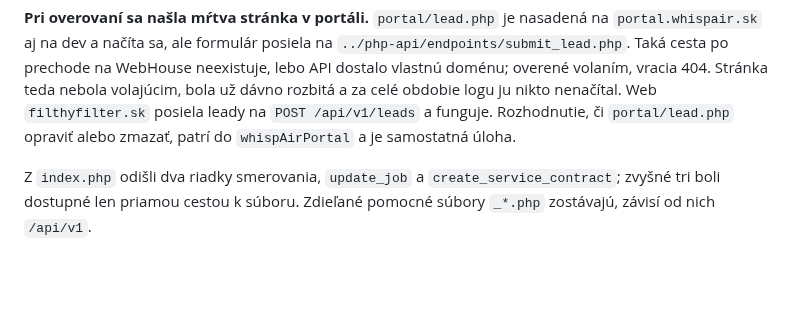
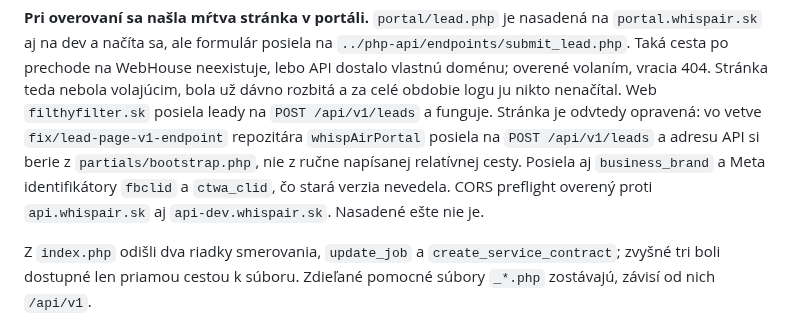
Before and after one commit to Leadris/filthyfilter, a Markdown page: docs/STATUS.md, the part around the change. GitHub-like rendering; blank space fills up the shorter version.

Commit message:
docs: rozbita pristavacia stranka je opravena
portal/lead.php uz nie je otvorene rozhodnutie. Posiela na POST /api/v1/leads,
adresu API berie z bootstrapu portalu, a pridava business_brand aj Meta
identifikatory. Nasadenie zostava.

Co-Authored-By: Claude Opus 5 <noreply@anthropic.com>

```diff
--- a/docs/STATUS.md
+++ b/docs/STATUS.md
@@ -142,8 +142,12 @@ na `portal.whispair.sk` aj na dev a načíta sa, ale formulár posiela na
 neexistuje, lebo API dostalo vlastnú doménu; overené volaním, vracia 404. Stránka
 teda nebola volajúcim, bola už dávno rozbitá a za celé obdobie logu ju nikto
 nenačítal. Web `filthyfilter.sk` posiela leady na `POST /api/v1/leads` a funguje.
-Rozhodnutie, či `portal/lead.php` opraviť alebo zmazať, patrí do `whispAirPortal`
-a je samostatná úloha.
+Stránka je odvtedy opravená: vo vetve `fix/lead-page-v1-endpoint` repozitára
+`whispAirPortal` posiela na `POST /api/v1/leads` a adresu API si berie
+z `partials/bootstrap.php`, nie z ručne napísanej relatívnej cesty. Posiela aj
+`business_brand` a Meta identifikátory `fbclid` a `ctwa_clid`, čo stará verzia
+nevedela. CORS preflight overený proti `api.whispair.sk` aj `api-dev.whispair.sk`.
+Nasadené ešte nie je.
 
 Z `index.php` odišli dva riadky smerovania, `update_job`
 a `create_service_contract`; zvyšné tri boli dostupné len priamou cestou k súboru.
```
